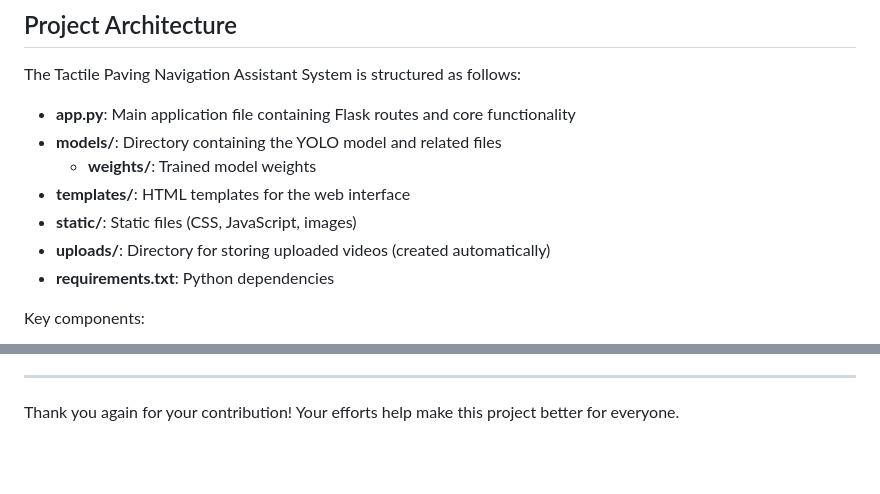
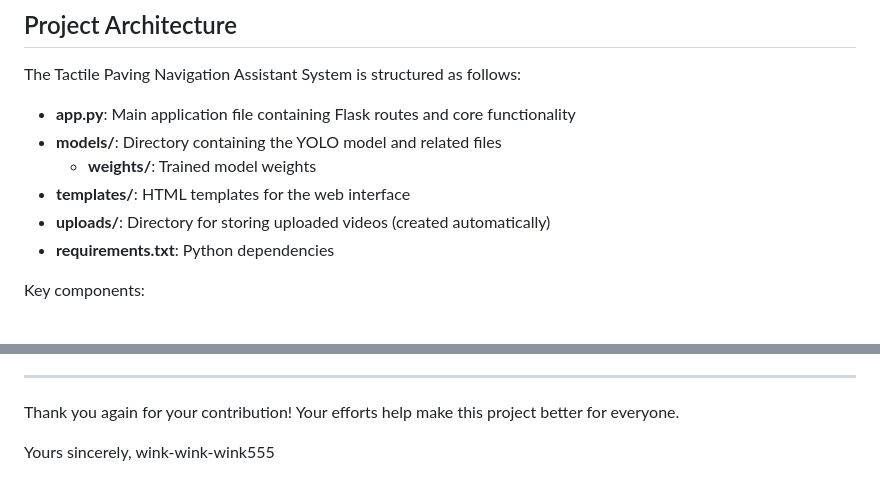
Before and after one commit to wink-wink-wink555/blind_navigation, a Markdown page: CONTRIBUTING.md, 2 parts joined by grey strips. Drawn GitHub-style; blank space fills up the shorter version.

```diff
--- a/CONTRIBUTING.md
+++ b/CONTRIBUTING.md
@@ -67,7 +67,6 @@ The Tactile Paving Navigation Assistant System is structured as follows:
 - **models/**: Directory containing the YOLO model and related files
   - **weights/**: Trained model weights
 - **templates/**: HTML templates for the web interface
-- **static/**: Static files (CSS, JavaScript, images)
 - **uploads/**: Directory for storing uploaded videos (created automatically)
 - **requirements.txt**: Python dependencies
 
@@ -339,3 +338,6 @@ A: Ask questions in the issue you're working on or reach out on our community ch
 ---
 
 Thank you again for your contribution! Your efforts help make this project better for everyone.
+
+Yours sincerely,
+wink-wink-wink555
```
